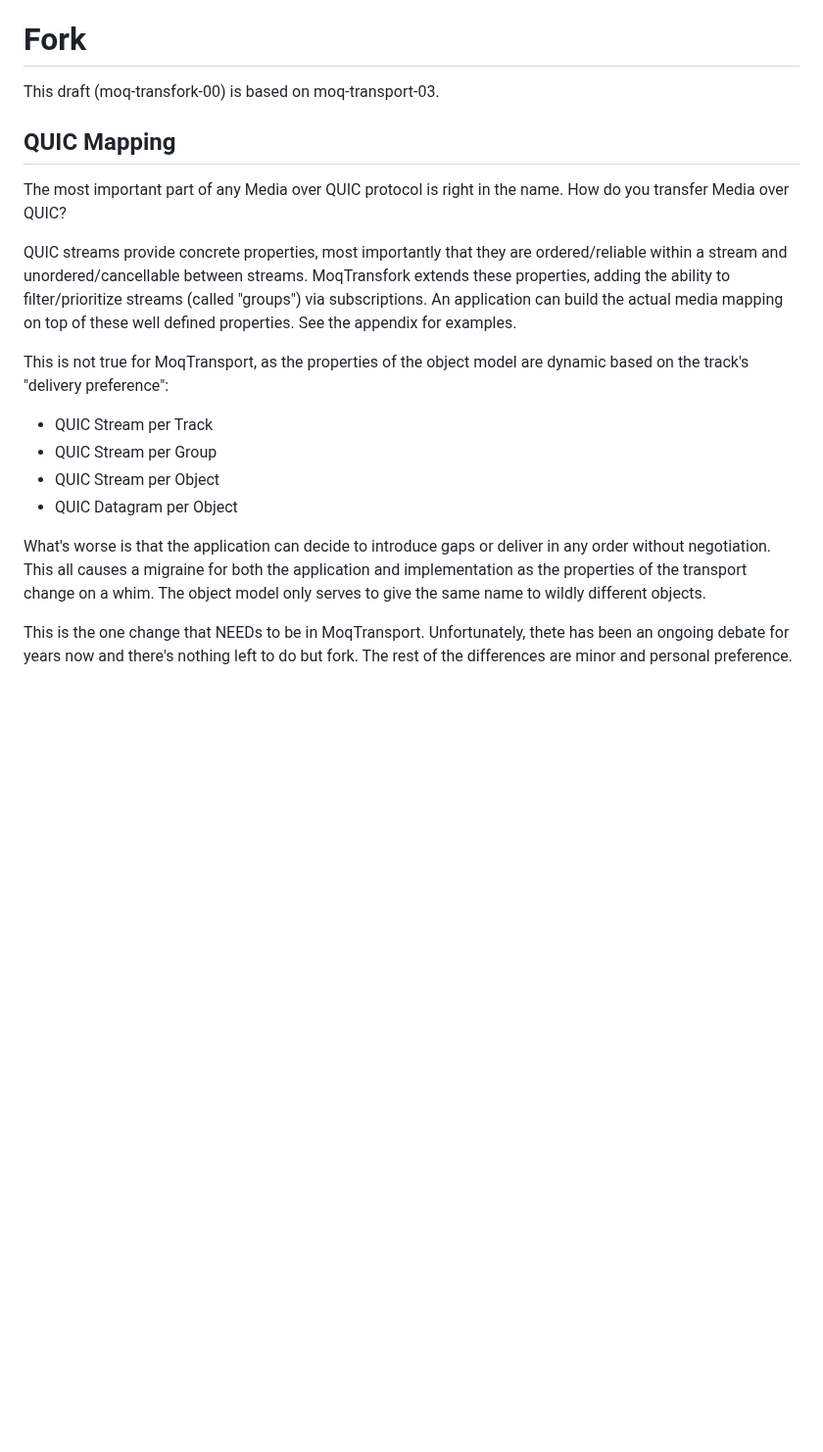
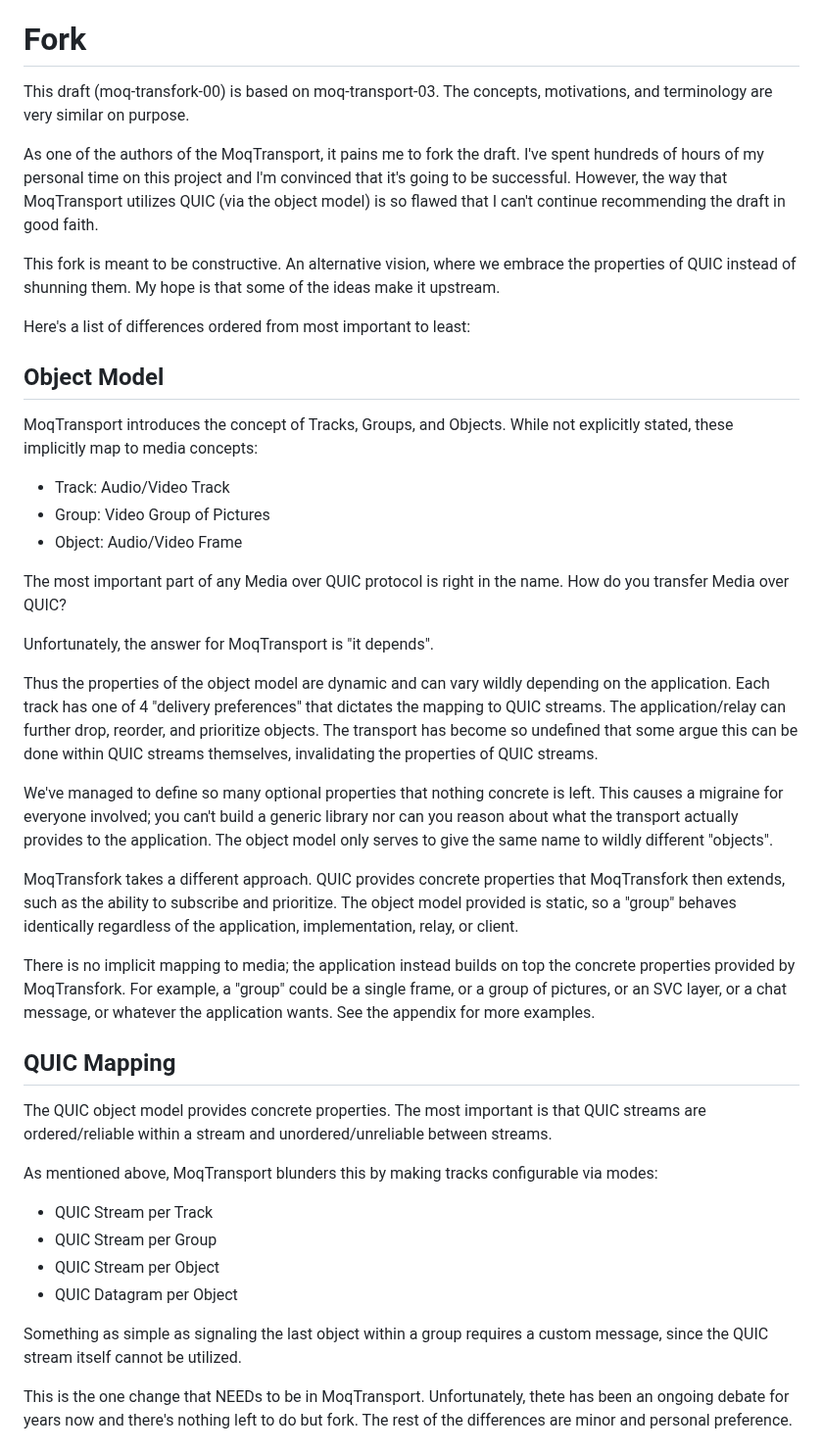
Before and after one commit to kixelated/moq-transfork, a Markdown page: draft-lcurley-moq-transfork.md, the part around the change. Shown at 98% size. Rendered like a GitHub page; blank space fills up the shorter version.

```diff
--- a/draft-lcurley-moq-transfork.md
+++ b/draft-lcurley-moq-transfork.md
@@ -53,27 +53,60 @@ TODO Abstract
 
 # Fork
 This draft (moq-transfork-00) is based on moq-transport-03.
+The concepts, motivations, and terminology are very similar on purpose.
 
+As one of the authors of the MoqTransport, it pains me to fork the draft.
+I've spent hundreds of hours of my personal time on this project and I'm convinced that it's going to be successful.
+However, the way that MoqTransport utilizes QUIC (via the object model) is so flawed that I can't continue recommending the draft in good faith.
 
-## QUIC Mapping
+This fork is meant to be constructive.
+An alternative vision, where we embrace the properties of QUIC instead of shunning them.
+My hope is that some of the ideas make it upstream.
+
+Here's a list of differences ordered from most important to least:
+
+## Object Model
+MoqTransport introduces the concept of Tracks, Groups, and Objects.
+While not explicitly stated, these implicitly map to media concepts:
+
+- Track: Audio/Video Track
+- Group: Video Group of Pictures
+- Object: Audio/Video Frame
+
 The most important part of any Media over QUIC protocol is right in the name.
 How do you transfer Media over QUIC?
 
-QUIC streams provide concrete properties, most importantly that they are ordered/reliable within a stream and unordered/cancellable between streams.
-MoqTransfork extends these properties, adding the ability to filter/prioritize streams (called "groups") via subscriptions.
-An application can build the actual media mapping on top of these well defined properties.
-See the appendix for examples.
+Unfortunately, the answer for MoqTransport is "it depends".
 
-This is not true for MoqTransport, as the properties of the object model are dynamic based on the track's "delivery preference":
+Thus the properties of the object model are dynamic and can vary wildly depending on the application.
+Each track has one of 4 "delivery preferences" that dictates the mapping to QUIC streams.
+The application/relay can further drop, reorder, and prioritize objects.
+The transport has become so undefined that some argue this can be done within QUIC streams themselves, invalidating the properties of QUIC streams.
 
+We've managed to define so many optional properties that nothing concrete is left.
+This causes a migraine for everyone involved; you can't build a generic library nor can you reason about what the transport actually provides to the application.
+The object model only serves to give the same name to wildly different "objects".
+
+MoqTransfork takes a different approach.
+QUIC provides concrete properties that MoqTransfork then extends, such as the ability to subscribe and prioritize.
+The object model provided is static, so a "group" behaves identically regardless of the application, implementation, relay, or client.
+
+There is no implicit mapping to media;
+the application instead builds on top the concrete properties provided by MoqTransfork.
+For example, a "group" could be a single frame, or a group of pictures, or an SVC layer, or a chat message, or whatever the application wants.
+See the appendix for more examples.
+
+## QUIC Mapping
+The QUIC object model provides concrete properties.
+The most important is that QUIC streams are ordered/reliable within a stream and unordered/unreliable between streams.
+
+As mentioned above, MoqTransport blunders this by making tracks configurable via modes:
 - QUIC Stream per Track
 - QUIC Stream per Group
 - QUIC Stream per Object
 - QUIC Datagram per Object
 
-What's worse is that the application can decide to introduce gaps or deliver in any order without negotiation.
-This all causes a migraine for both the application and implementation as the properties of the transport change on a whim.
-The object model only serves to give the same name to wildly different objects.
+Something as simple as signaling the last object within a group requires a custom message, since the QUIC stream itself cannot be utilized.
 
 This is the one change that NEEDs to be in MoqTransport.
 Unfortunately, thete has been an ongoing debate for years now and there's nothing left to do but fork.
```
